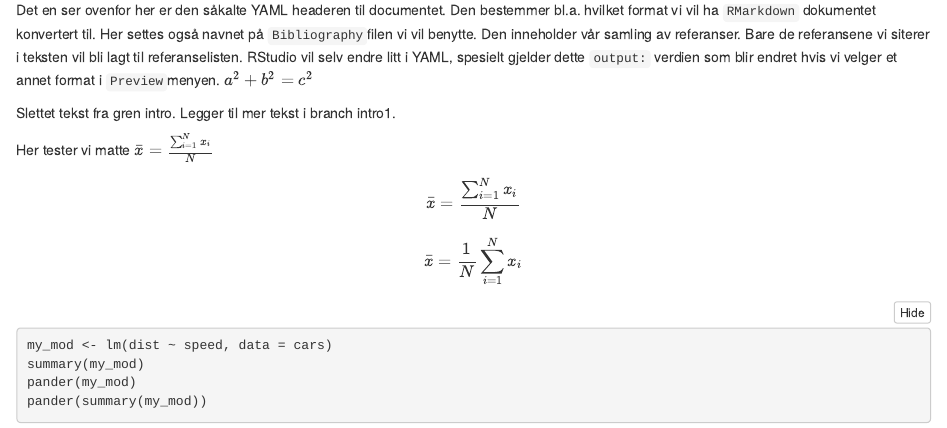
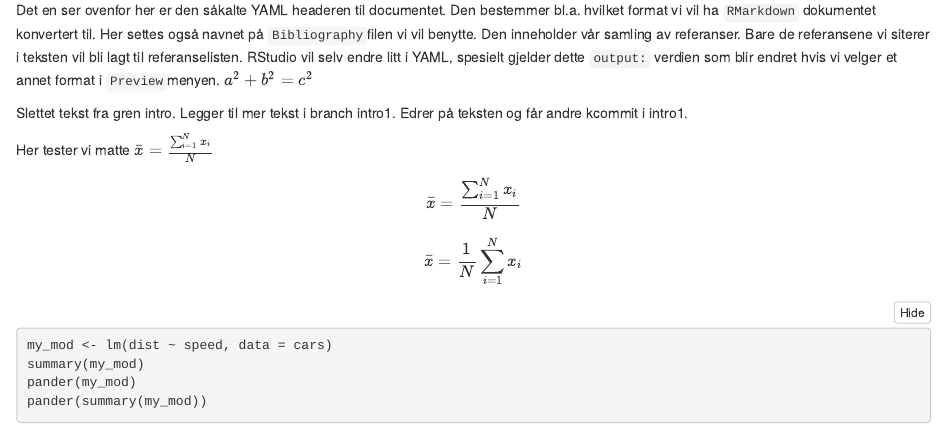
Before and after one commit to agjest/r-intro-sep21, an R Markdown document (ex-notebook.Rmd): the page in a window 1100 px wide, from 380 px down. The pictures show the output file ex-notebook.nb.html that the author committed with the source, opened offline.

Commit message:
second commit

```diff
--- a/ex-notebook.Rmd
+++ b/ex-notebook.Rmd
@@ -41,7 +41,7 @@ Den inneholder vår samling av referanser.
 Bare de referansene vi siterer i teksten vil bli lagt til referanselisten.
 RStudio vil selv endre litt i YAML, spesielt gjelder dette `output:` verdien som blir endret hvis vi velger et annet format i `Preview`menyen. $a^2 + b^2 = c^2$
 
-Slettet tekst fra gren intro. Legger til mer tekst i branch intro1.
+Slettet tekst fra gren intro. Legger til mer tekst i branch intro1. Edrer på teksten og får andre kcommit i intro1.
 
 Her tester vi matte $\bar{x} = \frac{\sum_{i=1}^{N} x_i}{N}$
 
```
Also changed, not shown: ex-notebook.nb.html.
